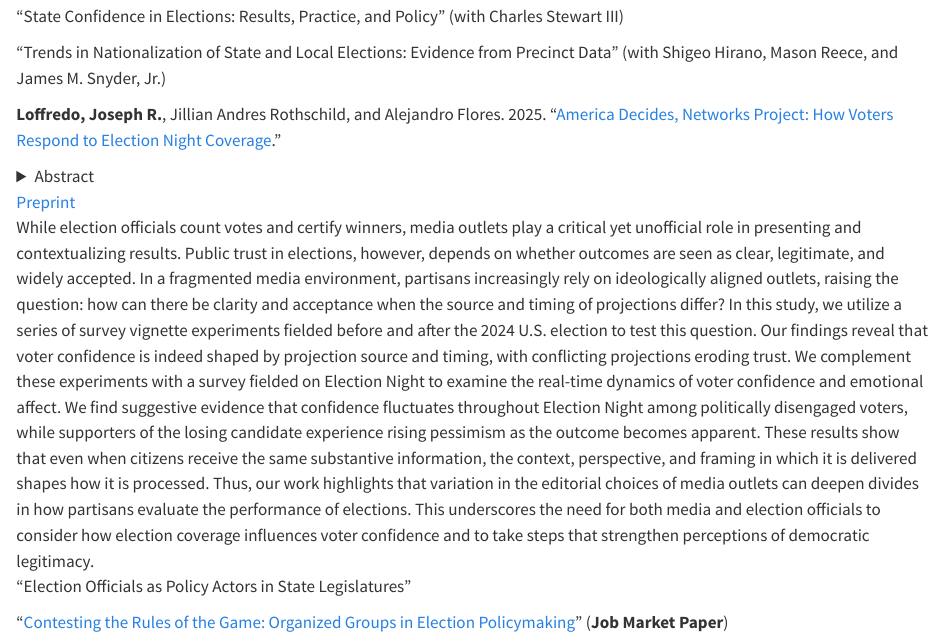
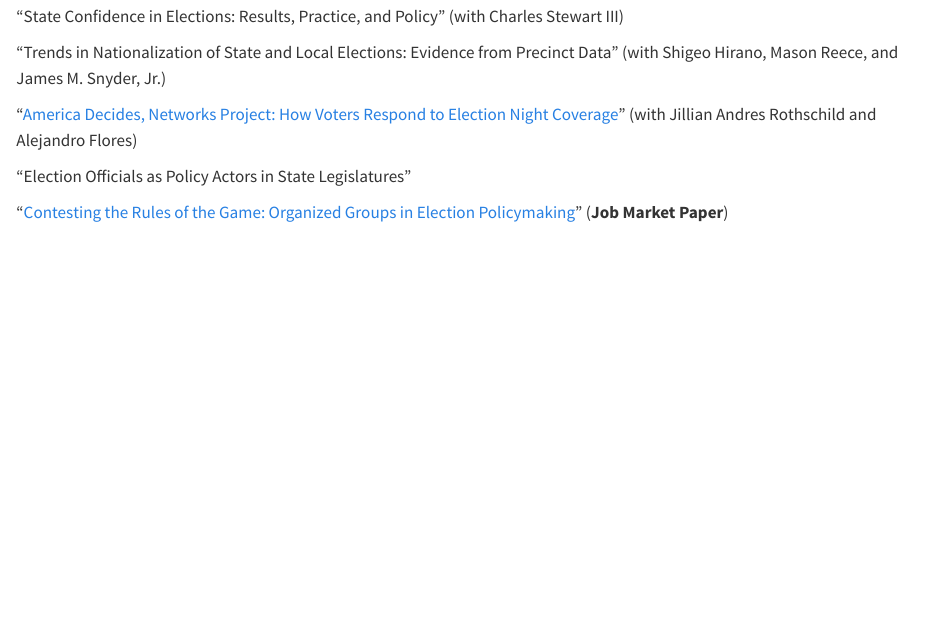
Before and after one commit to jloffredo2/jloffredo2.github.io, a Quarto document (research.qmd): the page in a window 1100 px wide, from 2070 px down. Rendered offline with R 4.5, knitr and Pandoc in place of Quarto, with nearby package versions.

Commit message:
Update research.qmd

```diff
--- a/research.qmd
+++ b/research.qmd
@@ -71,13 +71,7 @@ Hankinson, Michael, **Joseph R. Loffredo**, and Asya Magazinnik. 2026. "[Assessi
 :::
 
 ::: {.pub}
-**Loffredo, Joseph R.**, Jillian Andres Rothschild, and Alejandro Flores. 2025. "[America Decides, Networks Project: How Voters Respond to Election Night Coverage](https://papers.ssrn.com/sol3/papers.cfm?abstract_id=5396574)."
-
-<div class="meta">
-<details class="wp"><summary>Abstract</summary></details>
-<a class="pill" href="https://papers.ssrn.com/sol3/papers.cfm?abstract_id=5396574" target="_blank" rel="noopener">Preprint</a>
-<div class="abstract">While election officials count votes and certify winners, media outlets play a critical yet unofficial role in presenting and contextualizing results. Public trust in elections, however, depends on whether outcomes are seen as clear, legitimate, and widely accepted. In a fragmented media environment, partisans increasingly rely on ideologically aligned outlets, raising the question: how can there be clarity and acceptance when the source and timing of projections differ? In this study, we utilize a series of survey vignette experiments fielded before and after the 2024 U.S. election to test this question. Our findings reveal that voter confidence is indeed shaped by projection source and timing, with conflicting projections eroding trust. We complement these experiments with a survey fielded on Election Night to examine the real-time dynamics of voter confidence and emotional affect. We find suggestive evidence that confidence fluctuates throughout Election Night among politically disengaged voters, while supporters of the losing candidate experience rising pessimism as the outcome becomes apparent. These results show that even when citizens receive the same substantive information, the context, perspective, and framing in which it is delivered shapes how it is processed. Thus, our work highlights that variation in the editorial choices of media outlets can deepen divides in how partisans evaluate the performance of elections. This underscores the need for both media and election officials to consider how election coverage influences voter confidence and to take steps that strengthen perceptions of democratic legitimacy.</div>
-</div>
+"[America Decides, Networks Project: How Voters Respond to Election Night Coverage](https://papers.ssrn.com/sol3/papers.cfm?abstract_id=5396574)" (with Jillian Andres Rothschild and Alejandro Flores)
 :::
 
 ::: {.pub}
```
Also changed, not shown: research.qmd (2 more changed lines).
